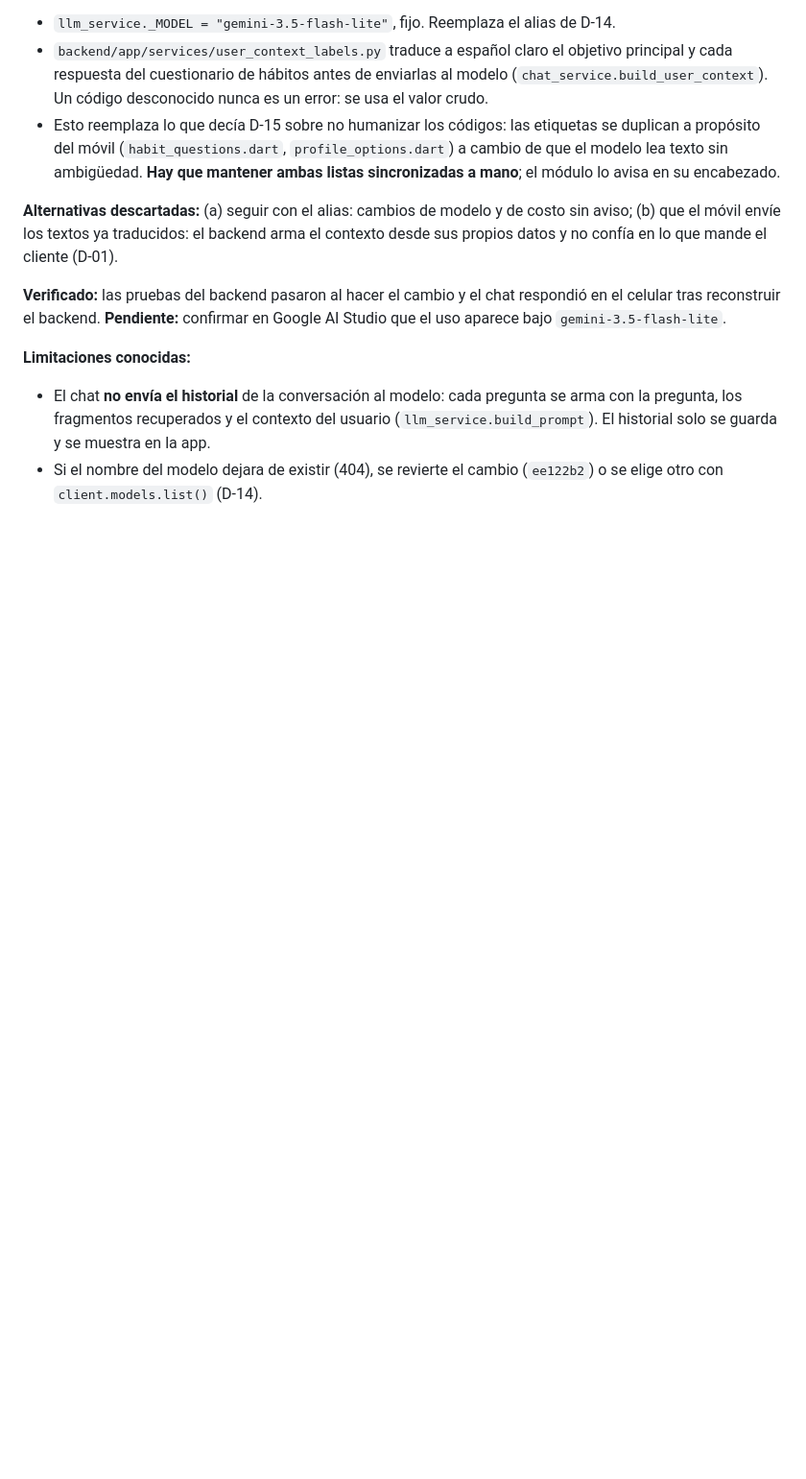
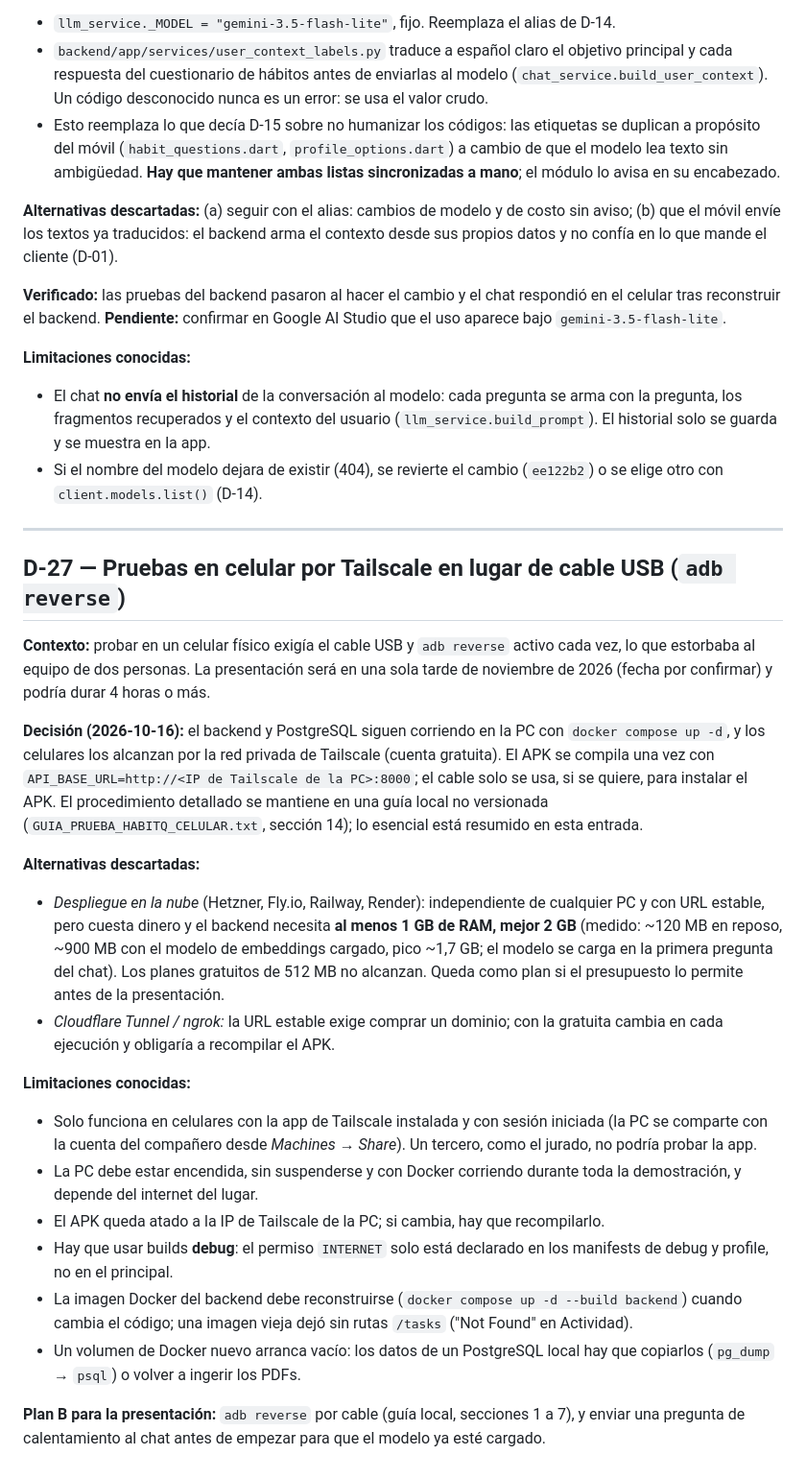
Before and after one commit to FedeJGM/HabitQ, a Markdown page: docs/decisions.md, the part around the change. Shown at 96% size. Rendered like a GitHub page; blank space fills up the shorter version.

Commit message:
docs: record Tailscale as the cable-free way to test on phones (D-27)

```diff
--- a/docs/decisions.md
+++ b/docs/decisions.md
@@ -352,3 +352,26 @@ Registro de decisiones tomadas durante la implementación que **no** estaban exp
 **Limitaciones conocidas:**
 - El chat **no envía el historial** de la conversación al modelo: cada pregunta se arma con la pregunta, los fragmentos recuperados y el contexto del usuario (`llm_service.build_prompt`). El historial solo se guarda y se muestra en la app.
 - Si el nombre del modelo dejara de existir (404), se revierte el cambio (`ee122b2`) o se elige otro con `client.models.list()` (D-14).
+
+
+---
+
+## D-27 — Pruebas en celular por Tailscale en lugar de cable USB (`adb reverse`)
+
+**Contexto:** probar en un celular físico exigía el cable USB y `adb reverse` activo cada vez, lo que estorbaba al equipo de dos personas. La presentación será en una sola tarde de noviembre de 2026 (fecha por confirmar) y podría durar 4 horas o más.
+
+**Decisión (2026-10-16):** el backend y PostgreSQL siguen corriendo en la PC con `docker compose up -d`, y los celulares los alcanzan por la red privada de Tailscale (cuenta gratuita). El APK se compila una vez con `API_BASE_URL=http://<IP de Tailscale de la PC>:8000`; el cable solo se usa, si se quiere, para instalar el APK. El procedimiento detallado se mantiene en una guía local no versionada (`GUIA_PRUEBA_HABITQ_CELULAR.txt`, sección 14); lo esencial está resumido en esta entrada.
+
+**Alternativas descartadas:**
+- *Despliegue en la nube* (Hetzner, Fly.io, Railway, Render): independiente de cualquier PC y con URL estable, pero cuesta dinero y el backend necesita **al menos 1 GB de RAM, mejor 2 GB** (medido: ~120 MB en reposo, ~900 MB con el modelo de embeddings cargado, pico ~1,7 GB; el modelo se carga en la primera pregunta del chat). Los planes gratuitos de 512 MB no alcanzan. Queda como plan si el presupuesto lo permite antes de la presentación.
+- *Cloudflare Tunnel / ngrok:* la URL estable exige comprar un dominio; con la gratuita cambia en cada ejecución y obligaría a recompilar el APK.
+
+**Limitaciones conocidas:**
+- Solo funciona en celulares con la app de Tailscale instalada y con sesión iniciada (la PC se comparte con la cuenta del compañero desde *Machines → Share*). Un tercero, como el jurado, no podría probar la app.
+- La PC debe estar encendida, sin suspenderse y con Docker corriendo durante toda la demostración, y depende del internet del lugar.
+- El APK queda atado a la IP de Tailscale de la PC; si cambia, hay que recompilarlo.
+- Hay que usar builds **debug**: el permiso `INTERNET` solo está declarado en los manifests de debug y profile, no en el principal.
+- La imagen Docker del backend debe reconstruirse (`docker compose up -d --build backend`) cuando cambia el código; una imagen vieja dejó sin rutas `/tasks` ("Not Found" en Actividad).
+- Un volumen de Docker nuevo arranca vacío: los datos de un PostgreSQL local hay que copiarlos (`pg_dump` → `psql`) o volver a ingerir los PDFs.
+
+**Plan B para la presentación:** `adb reverse` por cable (guía local, secciones 1 a 7), y enviar una pregunta de calentamiento al chat antes de empezar para que el modelo ya esté cargado.
```
